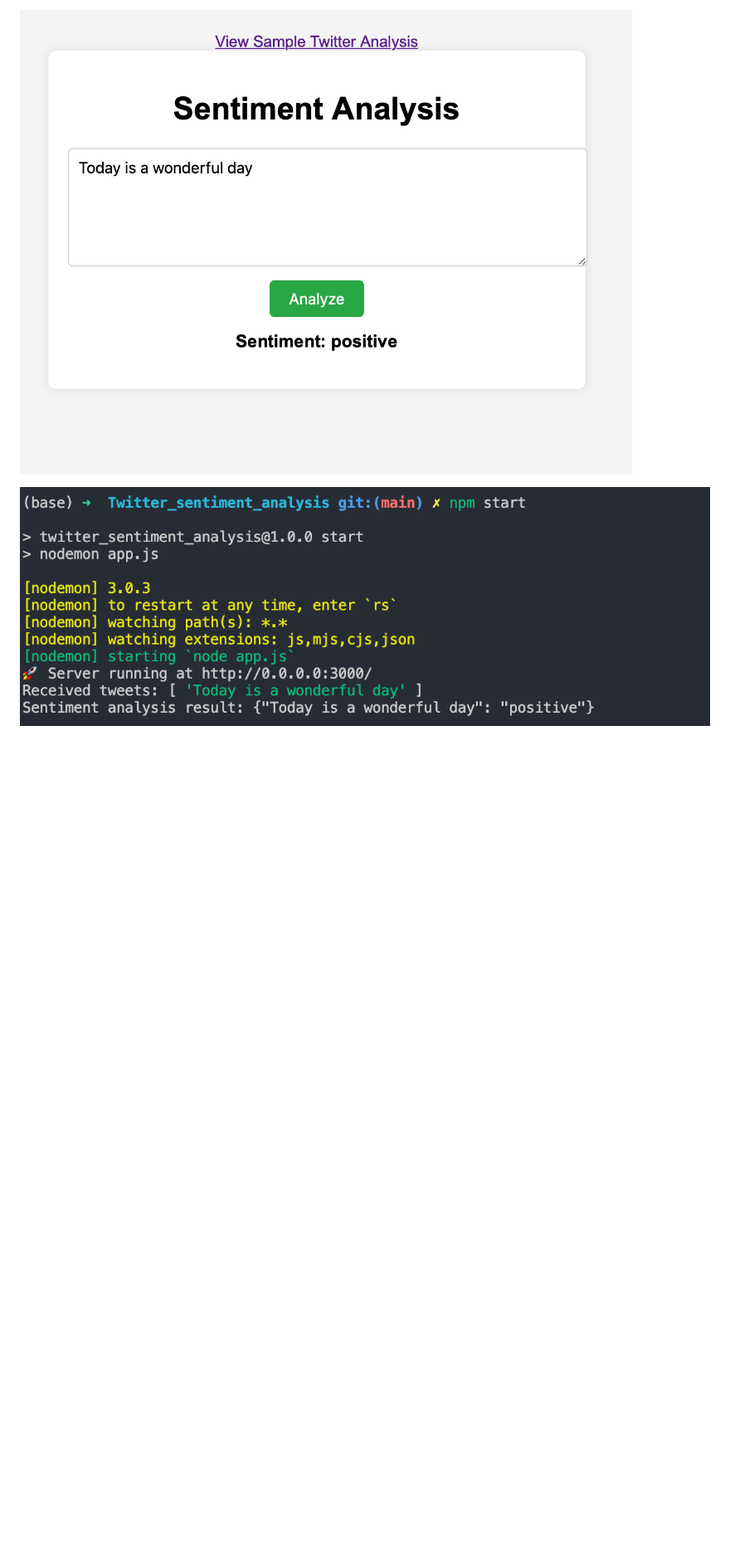
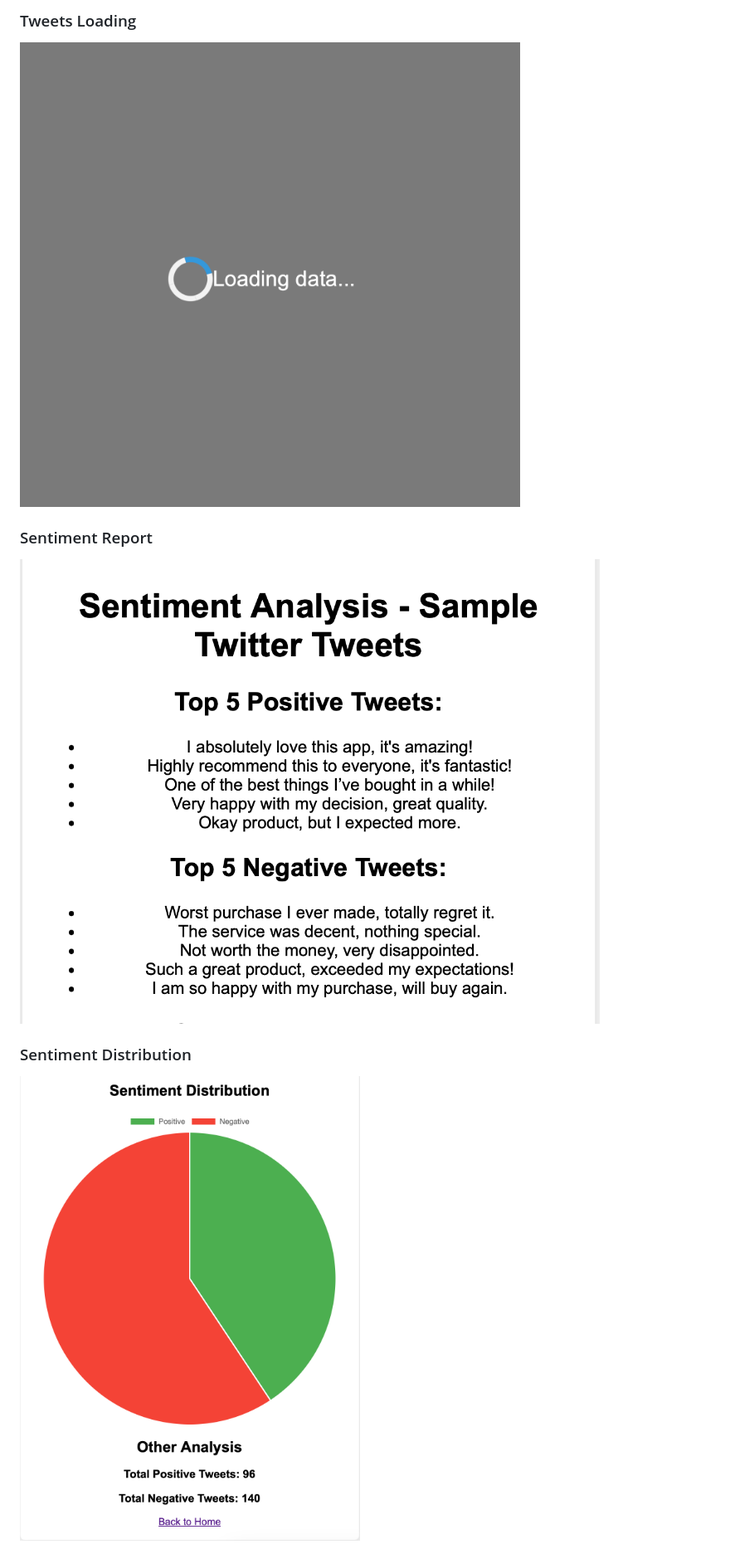
Before and after one commit to namanjain75/Twitter_sentiment_analysis, a Markdown page: README.md, the part around one of its changes. Shown at 83% size. GitHub-like rendering; blank space fills up the shorter version.

```diff
--- a/README.md
+++ b/README.md
@@ -145,6 +150,10 @@ Here are some images showcasing the project:
 
-![Data Processing](Images/2.png)
+### Tweets Loading
+![Tweets Loading](Images/4.png)
 
+### Sentiment Report
+![Sentiment Report](Images/5.png)
 
-![Sentiment Analysis Script](Images/3.png)
+### Sentiment Distribution
+![Sentiment Distribution](Images/6.png)
 
```
Also changed, not shown: other parts of README.md (+8 -12 lines).
